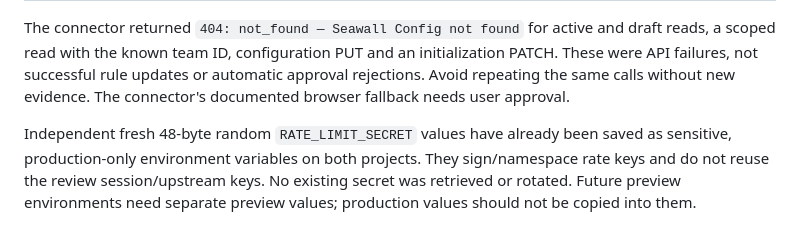
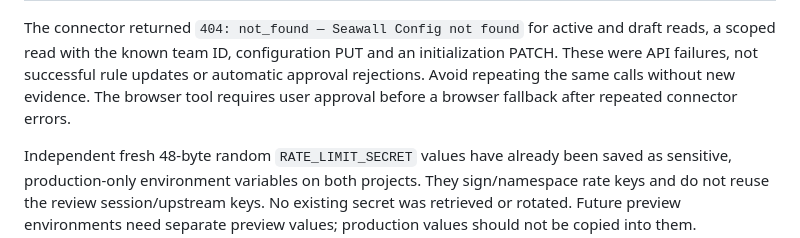
Before and after one commit to pjmcveyroutalk/sport-my-fitness, a Markdown page: docs/SERVER_CONTACT_PROTECTION_20261023.md, the part around the change. Rendered like a GitHub page.

Commit message:
Clarify the required browser approval for the blocked firewall setup

```diff
--- a/docs/SERVER_CONTACT_PROTECTION_20261023.md
+++ b/docs/SERVER_CONTACT_PROTECTION_20261023.md
@@ -65,7 +65,7 @@ The connector returned `404: not_found — Seawall Config not found` for active
 and draft reads, a scoped read with the known team ID, configuration PUT and an
 initialization PATCH. These were API failures, not successful rule updates or
 automatic approval rejections. Avoid repeating the same calls without new
-evidence. The connector's documented browser fallback needs user approval.
+evidence. The browser tool requires user approval before a browser fallback after repeated connector errors.
 
 Independent fresh 48-byte random `RATE_LIMIT_SECRET` values have already been
 saved as sensitive, production-only environment variables on both projects.
```
